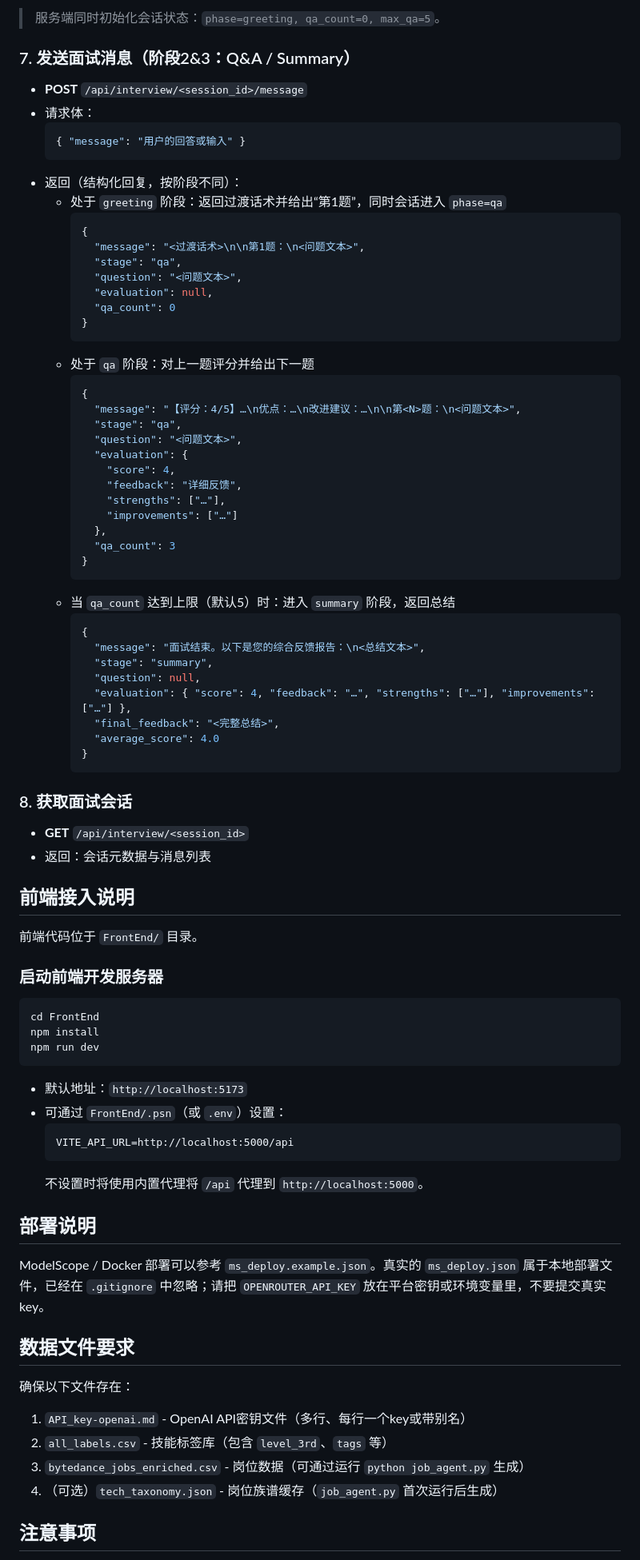
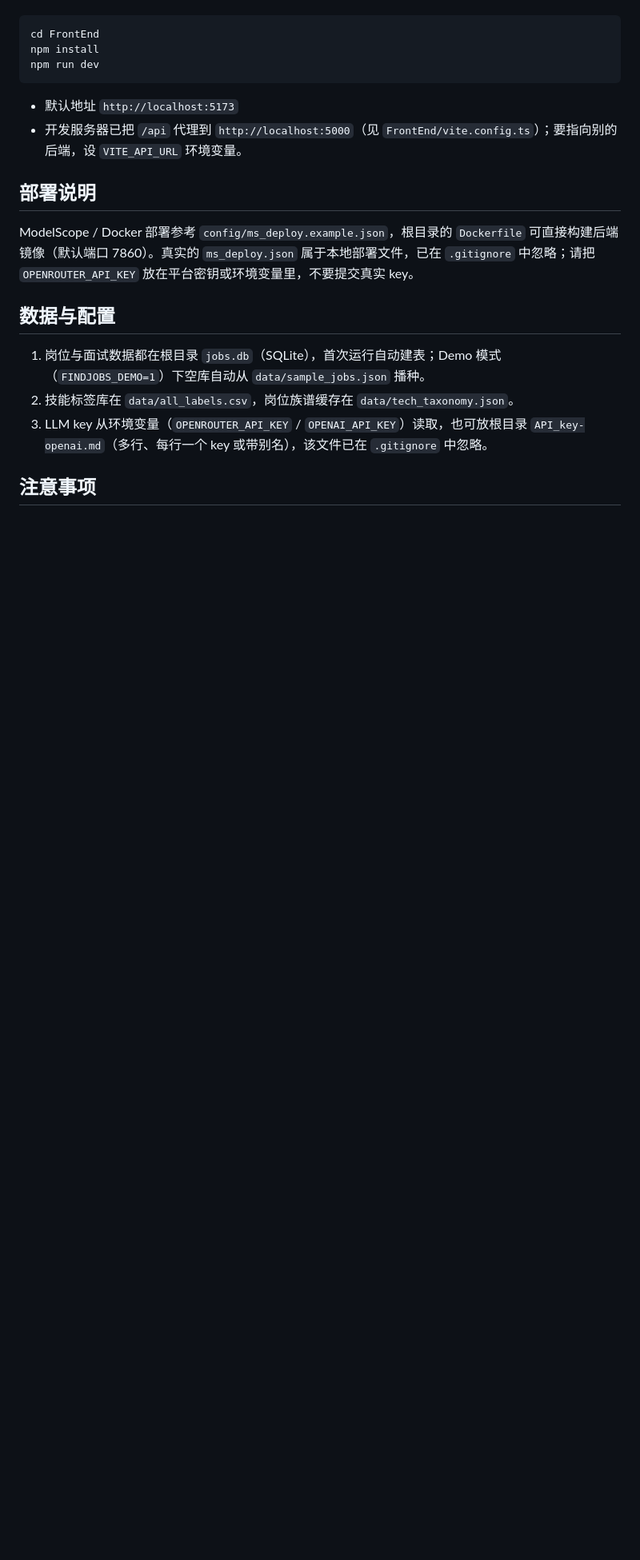
Before and after one commit to he-yufeng/FindJobs-Agent, a Markdown page: docs/README_API.md, the part around one of its changes. Shown at 80% size. Drawn GitHub-style; blank space fills up the shorter version.

````diff
--- a/docs/README_API.md
+++ b/docs/README_API.md
@@ -70,82 +68,21 @@ python api_server.py
-> 服务端同时初始化会话状态：`phase=greeting, qa_count=0, max_qa=5`。
-
-### 7. 发送面试消息（阶段2&3：Q&A / Summary）
-- **POST** `/api/interview/<session_id>/message`
-- 请求体：
-  ```json
-  { "message": "用户的回答或输入" }
-  ```
-- 返回（结构化回复，按阶段不同）：
-  - 处于 `greeting` 阶段：返回过渡话术并给出“第1题”，同时会话进入 `phase=qa`
-    ```json
-    {
-      "message": "<过渡话术>\n\n第1题：\n<问题文本>",
-      "stage": "qa",
-      "question": "<问题文本>",
-      "evaluation": null,
-      "qa_count": 0
-    }
-    ```
-  - 处于 `qa` 阶段：对上一题评分并给出下一题
-    ```json
-    {
-      "message": "【评分：4/5】…\n优点：…\n改进建议：…\n\n第<N>题：\n<问题文本>",
-      "stage": "qa",
-      "question": "<问题文本>",
-      "evaluation": {
-        "score": 4,
-        "feedback": "详细反馈",
-        "strengths": ["…"],
-        "improvements": ["…"]
-      },
-      "qa_count": 3
-    }
-    ```
-  - 当 `qa_count` 达到上限（默认5）时：进入 `summary` 阶段，返回总结
-    ```json
-    {
-      "message": "面试结束。以下是您的综合反馈报告：\n<总结文本>",
-      "stage": "summary",
-      "question": null,
-      "evaluation": { "score": 4, "feedback": "…", "strengths": ["…"], "improvements": ["…"] },
-      "final_feedback": "<完整总结>",
-      "average_score": 4.0
-    }
-    ```
-
-### 8. 获取面试会话
-- **GET** `/api/interview/<session_id>`
-- 返回：会话元数据与消息列表
-
-## 前端接入说明
-
-前端代码位于 `FrontEnd/` 目录。
-
-### 启动前端开发服务器
 ```bash
 cd FrontEnd
 npm install
 npm run dev
 ```
-- 默认地址：`http://localhost:5173`
-- 可通过 `FrontEnd/.psn`（或 `.env`）设置：
-  ```
-  VITE_API_URL=http://localhost:5000/api
-  ```
-  不设置时将使用内置代理将 `/api` 代理到 `http://localhost:5000`。
+
+- 默认地址 `http://localhost:5173`
+- 开发服务器已把 `/api` 代理到 `http://localhost:5000`（见 `FrontEnd/vite.config.ts`）；要指向别的后端，设 `VITE_API_URL` 环境变量。
 
 ## 部署说明
 
-ModelScope / Docker 部署可以参考 `ms_deploy.example.json`。真实的 `ms_deploy.json` 属于本地部署文件，已经在 `.gitignore` 中忽略；请把 `OPENROUTER_API_KEY` 放在平台密钥或环境变量里，不要提交真实 key。
+ModelScope / Docker 部署参考 `config/ms_deploy.example.json`，根目录的 `Dockerfile` 可直接构建后端镜像（默认端口 7860）。真实的 `ms_deploy.json` 属于本地部署文件，已在 `.gitignore` 中忽略；请把 `OPENROUTER_API_KEY` 放在平台密钥或环境变量里，不要提交真实 key。
 
-## 数据文件要求
+## 数据与配置
 
-确保以下文件存在：
-
-1. `API_key-openai.md` - OpenAI API密钥文件（多行、每行一个key或带别名）
-2. `all_labels.csv` - 技能标签库（包含 `level_3rd`、`tags` 等）
-3. `bytedance_jobs_enriched.csv` - 岗位数据（可通过运行 `python job_agent.py` 生成）
-4. （可选）`tech_taxonomy.json` - 岗位族谱缓存（`job_agent.py` 首次运行后生成）
+1. 岗位与面试数据都在根目录 `jobs.db`（SQLite），首次运行自动建表；Demo 模式（`FINDJOBS_DEMO=1`）下空库自动从 `data/sample_jobs.json` 播种。
+2. 技能标签库在 `data/all_labels.csv`，岗位族谱缓存在 `data/tech_taxonomy.json`。
+3. LLM key 从环境变量（`OPENROUTER_API_KEY` / `OPENAI_API_KEY`）读取，也可放根目录 `API_key-openai.md`（多行、每行一个 key 或带别名），该文件已在 `.gitignore` 中忽略。
 
 ## 注意事项
 
````
Also changed, not shown: other parts of docs/README_API.md (+57 -63 lines), README.md (+29 -23 lines), README_CN.md (+29 -23 lines).
